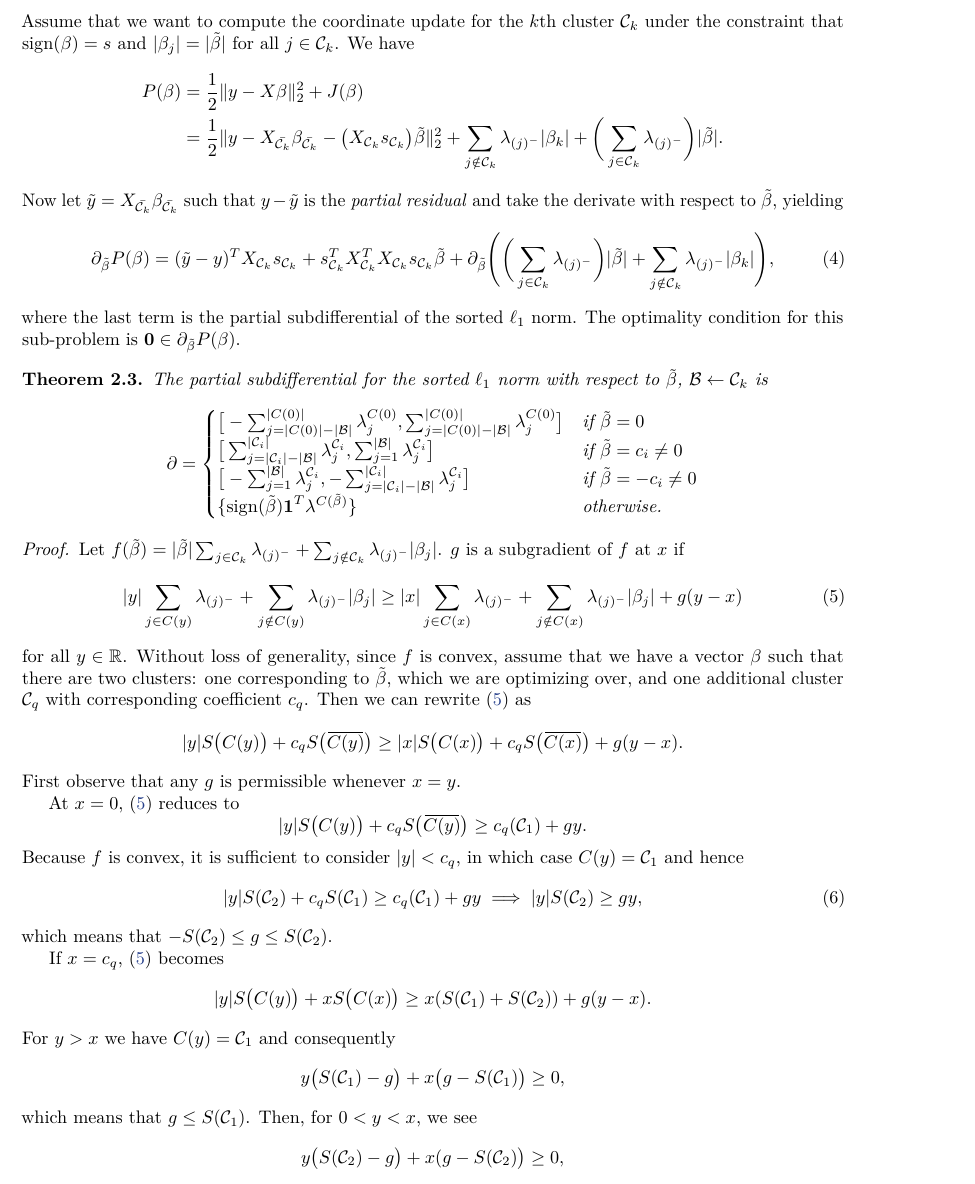
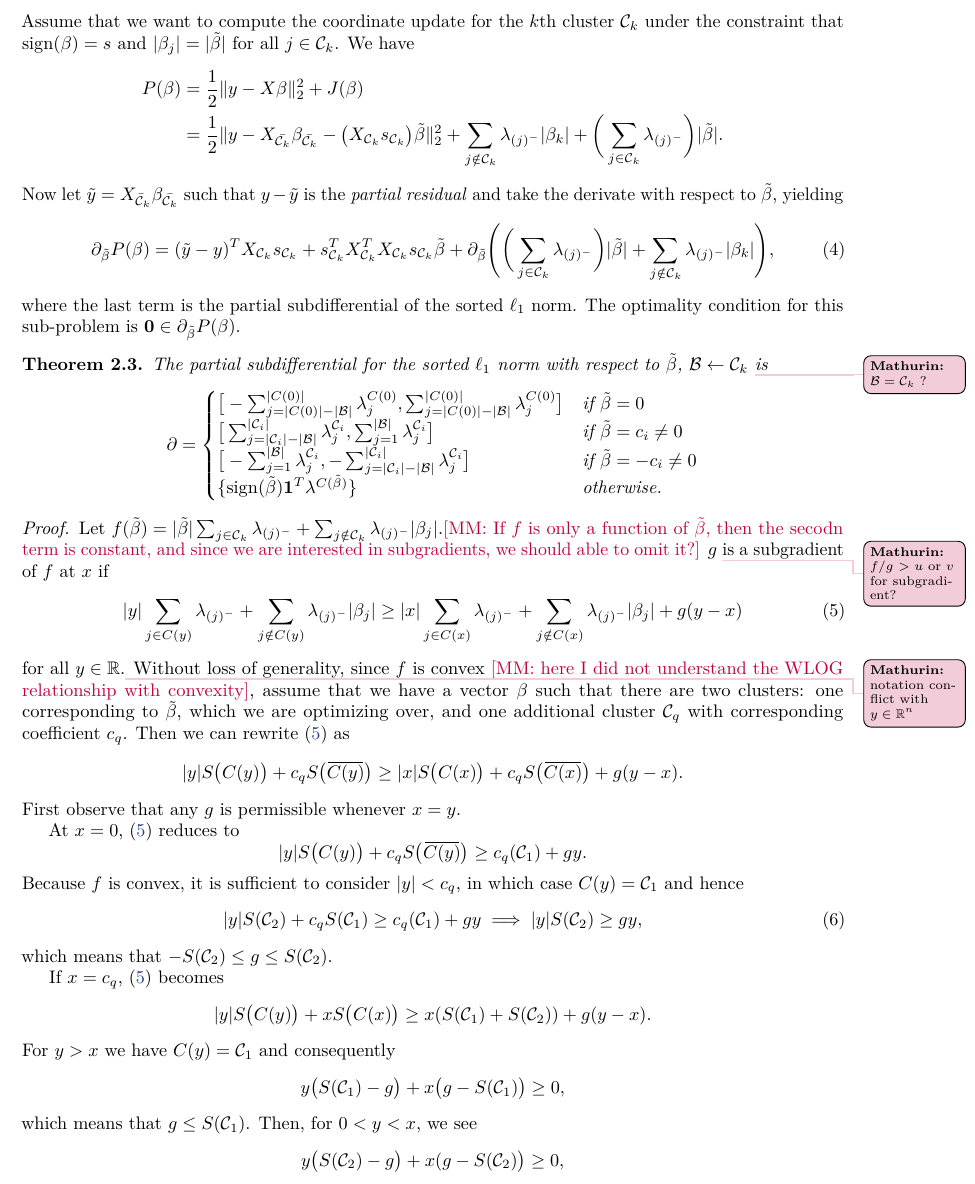
Before and after one commit to jolars/slopecd, a LaTeX paper (tex/slopecd.tex, which reads tex/theory.tex): part of page 3 of 5, cut so that both start at the same text. Compiled offline with pdfLaTeX.

Commit message:
comments Thm 2.3

```diff
--- a/tex/theory.tex
+++ b/tex/theory.tex
@@ -94,7 +94,7 @@ We have
              & = \frac{1}{2} \lVert y - X_{\bar{\mathcal{C}_k}} \beta_{\bar{\mathcal{C}_k}} - \big(X_{\mathcal{C}_k} s_{\mathcal{C}_k}\big)\tilde\beta  \rVert_2^2 + \sum_{j \notin {\mathcal{C}_k}} \lambda_{(j)^-}|\beta_k| + \bigg(\sum_{j \in {\mathcal{C}_k}} \lambda_{(j)^-}\bigg)|\tilde\beta|.
   \end{aligned}
 \]
-Now let \(\tilde y = X_{\bar{\mathcal{C}_k}} \beta_{\bar{\mathcal{C}_k}}\)
+Now let \(\tilde y = X_{\bar{\mathcal{C}}_k} \beta_{\bar{\mathcal{C}_k}}\)
 such that \(y - \tilde y\) is the \emph{partial residual} and take the
 derivate with respect to \(\tilde\beta\), yielding
 \begin{equation}
@@ -111,7 +111,7 @@ The optimality condition for this sub-problem is \(\boldsymbol{0} \in
 \begin{theorem}
   \label{thm:cluster-subdifferential}
   The partial subdifferential for the sorted \(\ell_1\) norm with respect
-  to \(\tilde\beta\), \(\mathcal{B} \gets \mathcal{C}_k\) is
+  to \(\tilde\beta\), \(\mathcal{B} \gets \mathcal{C}_k\) \mm{$\cB = \cC_k$ ?} is
   \[
     \partial =
     \begin{cases}
@@ -127,15 +127,15 @@ The optimality condition for this sub-problem is \(\boldsymbol{0} \in
   \]
 \end{theorem}
 \begin{proof}
-  Let \(f(\tilde\beta) = |\tilde\beta|\sum_{j \in \mathcal{C}_k}\lambda_{(j)^-} + \sum_{j \notin \mathcal{C}_k} \lambda_{(j)^-}|\beta_j|\).
-  \(g\) is a subgradient of \(f\) at \(x\) if
+  Let \(f(\tilde\beta) = |\tilde\beta|\sum_{j \in \mathcal{C}_k}\lambda_{(j)^-} + \sum_{j \notin \mathcal{C}_k} \lambda_{(j)^-}|\beta_j|\).\mathurin{If $f$ is only a function of $\tilde \beta$, then the secodn term is constant, and since we are interested in subgradients, we should able to omit it?}
+  \(g\) \mm{$f/g$ > $u$ or $v$ for subgradient?} is a subgradient of \(f\) at \(x\) if
   \begin{equation}
     \label{eq:subgrad-ineq}
     |y|\sum_{j \in C(y)}\lambda_{(j)^-} + \sum_{j \notin C(y)}\lambda_{(j)^-}|\beta_j|
     \geq |x|\sum_{j \in C(x)} \lambda_{(j)^-} + \sum_{j \notin C(x)}\lambda_{(j)^-}|\beta_j| + g(y - x)
   \end{equation}
-  for all \(y \in \mathbb{R}\).
-  Without loss of generality, since \(f\) is convex, assume that we have
+  for all \(y \in \mathbb{R}\).\mm{notation conflict with $y \in \bbR^n$}
+  Without loss of generality, since \(f\) is convex \mathurin{here I did not understand the WLOG relationship with convexity}, assume that we have
   a vector \(\beta\) such that there are two clusters: one corresponding
   to \(\tilde\beta\), which we are optimizing over, and
   one additional cluster \(\mathcal{C}_q\) with corresponding
```
